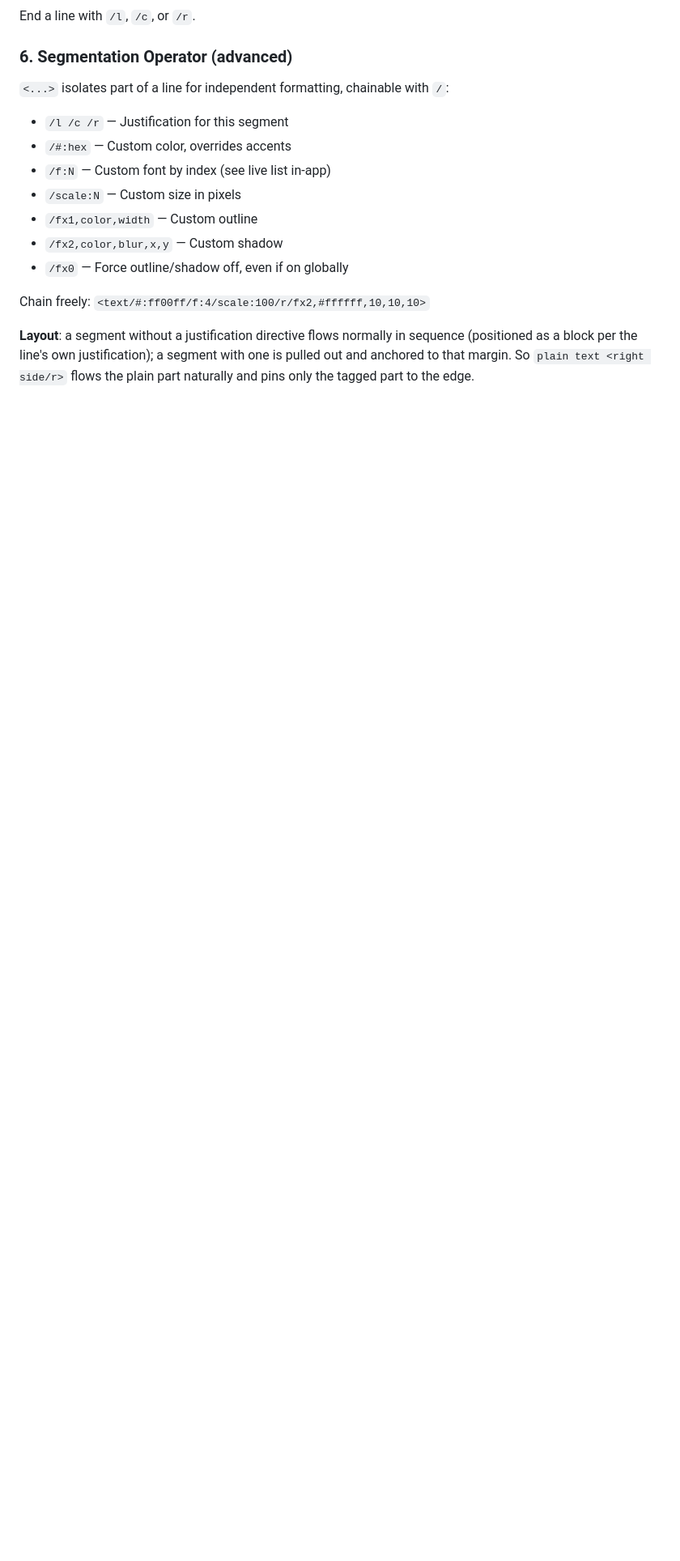
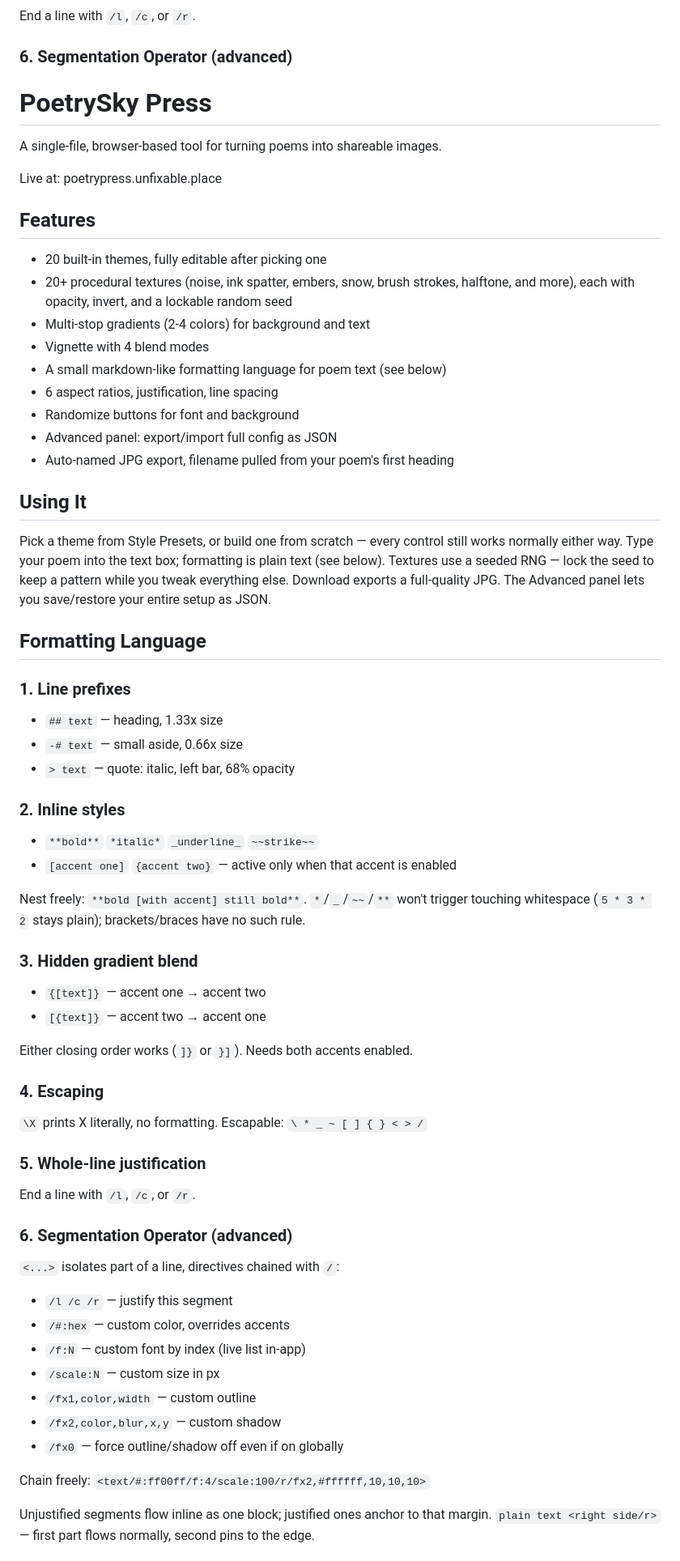
Before and after one commit to crsongbird/poetrypress, a Markdown page: README.md, the part around one of its changes. Shown at 81% size. Drawn GitHub-style; blank space fills up the shorter version.

Commit message:
Update README.md
less verbose

```diff
--- a/README.md
+++ b/README.md
@@ -148,22 +148,64 @@ End a line with `/l`, `/c`, or `/r`.
 
 ### 6. Segmentation Operator (advanced)
 
-`<...>` isolates part of a line for independent formatting, chainable with
-`/`:
+# PoetrySky Press
 
-- `/l /c /r` — Justification for this segment
-- `/#:hex` — Custom color, overrides accents
-- `/f:N` — Custom font by index (see live list in-app)
-- `/scale:N` — Custom size in pixels
-- `/fx1,color,width` — Custom outline
-- `/fx2,color,blur,x,y` — Custom shadow
-- `/fx0` — Force outline/shadow off, even if on globally
+A single-file, browser-based tool for turning poems into shareable images.
+
+Live at: poetrypress.unfixable.place
+
+## Features
+
+- 20 built-in themes, fully editable after picking one
+- 20+ procedural textures (noise, ink spatter, embers, snow, brush strokes, halftone, and more), each with opacity, invert, and a lockable random seed
+- Multi-stop gradients (2-4 colors) for background and text
+- Vignette with 4 blend modes
+- A small markdown-like formatting language for poem text (see below)
+- 6 aspect ratios, justification, line spacing
+- Randomize buttons for font and background
+- Advanced panel: export/import full config as JSON
+- Auto-named JPG export, filename pulled from your poem's first heading
+
+## Using It
+
+Pick a theme from Style Presets, or build one from scratch — every control still works normally either way. Type your poem into the text box; formatting is plain text (see below). Textures use a seeded RNG — lock the seed to keep a pattern while you tweak everything else. Download exports a full-quality JPG. The Advanced panel lets you save/restore your entire setup as JSON.
+
+## Formatting Language
+
+### 1. Line prefixes
+- `## text` — heading, 1.33x size
+- `-# text` — small aside, 0.66x size
+- `> text` — quote: italic, left bar, 68% opacity
+
+### 2. Inline styles
+- `**bold**` `*italic*` `_underline_` `~~strike~~`
+- `[accent one]` `{accent two}` — active only when that accent is enabled
+
+Nest freely: `**bold [with accent] still bold**`. `*`/`_`/`~~`/`**` won't trigger touching whitespace (`5 * 3 * 2` stays plain); brackets/braces have no such rule.
+
+### 3. Hidden gradient blend
+- `{[text]}` — accent one → accent two
+- `[{text]}` — accent two → accent one
+
+Either closing order works (`]}` or `}]`). Needs both accents enabled.
+
+### 4. Escaping
+`\X` prints X literally, no formatting. Escapable: `\ * _ ~ [ ] { } < > /`
+
+### 5. Whole-line justification
+End a line with `/l`, `/c`, or `/r`.
+
+### 6. Segmentation Operator (advanced)
+`<...>` isolates part of a line, directives chained with `/`:
+- `/l /c /r` — justify this segment
+- `/#:hex` — custom color, overrides accents
+- `/f:N` — custom font by index (live list in-app)
+- `/scale:N` — custom size in px
+- `/fx1,color,width` — custom outline
+- `/fx2,color,blur,x,y` — custom shadow
+- `/fx0` — force outline/shadow off even if on globally
 
 Chain freely: `<text/#:ff00ff/f:4/scale:100/r/fx2,#ffffff,10,10,10>`
 
-**Layout**: a segment without a justification directive flows normally in
-sequence (positioned as a block per the line's own justification); a segment
-with one is pulled out and anchored to that margin. So `plain text <right
-side/r>` flows the plain part naturally and pins only the tagged part to the
-edge.
+Unjustified segments flow inline as one block; justified ones anchor to that margin. `plain text <right side/r>` — first part flows normally, second pins to the edge.
 
```
Also changed, not shown: other parts of README.md (+6 -20 lines).
